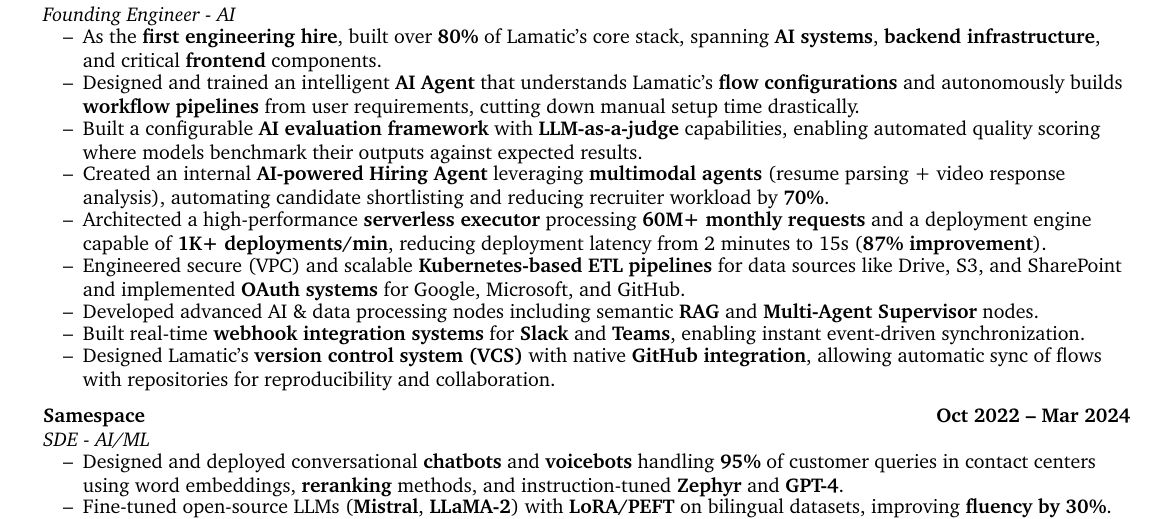
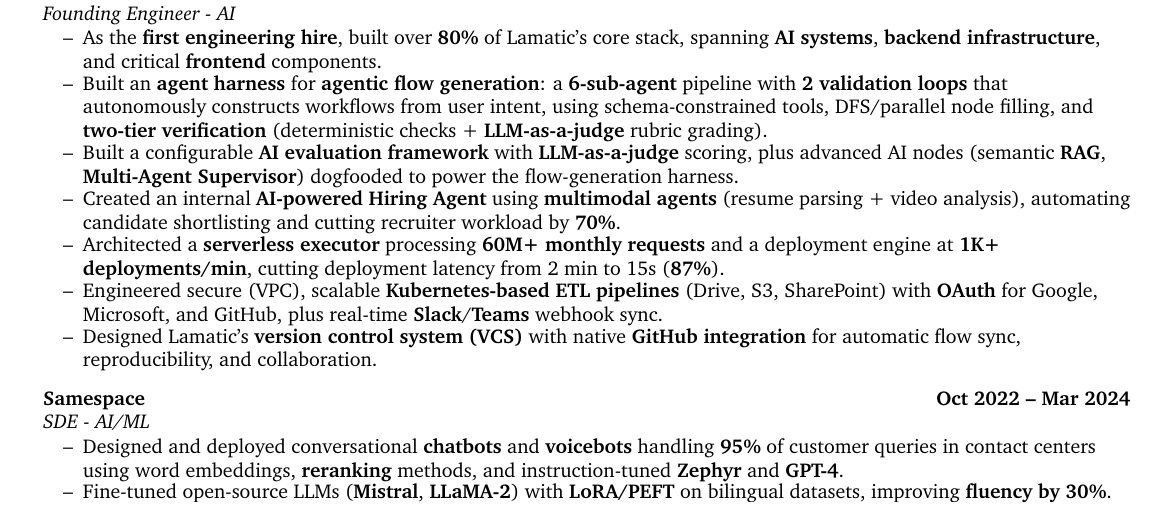
Before and after one commit to arun2728/portfolio, a LaTeX CV (my-resume.tex): part of the page, cut so that both start at the same text. Compiled offline with pdfLaTeX.

Commit message:
Revise job descriptions in resume: enhance clarity and detail for contributions at Lamatic.ai, including updates on AI agent development, evaluation framework, and Kubernetes-based ETL pipelines. Streamline language for improved readability.

```diff
--- a/my-resume.tex
+++ b/my-resume.tex
@@ -268,22 +268,17 @@
 \begin{resume_list}
 \item As the \textbf{first engineering hire}, built over \textbf{80\%} of Lamatic’s core stack, spanning \textbf{AI systems}, \textbf{backend infrastructure}, and critical \textbf{frontend} components.
 
-\item Designed and trained an intelligent \textbf{AI Agent} that understands Lamatic’s \textbf{flow configurations} and autonomously builds \textbf{workflow pipelines} from user requirements, cutting down manual setup time drastically.
+\item Built an \textbf{agent harness} for \textbf{agentic flow generation}: a \textbf{6-sub-agent} pipeline with \textbf{2 validation loops} that autonomously constructs workflows from user intent, using schema-constrained tools, DFS/parallel node filling, and \textbf{two-tier verification} (deterministic checks + \textbf{LLM-as-a-judge} rubric grading).
 
-\item Built a configurable \textbf{AI evaluation framework} with \textbf{LLM-as-a-judge} capabilities, enabling automated quality scoring where models benchmark their outputs against expected results.
+\item Built a configurable \textbf{AI evaluation framework} with \textbf{LLM-as-a-judge} scoring, plus advanced AI nodes (semantic \textbf{RAG}, \textbf{Multi-Agent Supervisor}) dogfooded to power the flow-generation harness.
 
-\item Created an internal \textbf{AI-powered Hiring Agent} leveraging \textbf{multimodal agents} (resume parsing + video response analysis), automating candidate shortlisting and reducing recruiter workload by \textbf{70\%}.
+\item Created an internal \textbf{AI-powered Hiring Agent} using \textbf{multimodal agents} (resume parsing + video analysis), automating candidate shortlisting and cutting recruiter workload by \textbf{70\%}.
 
-\item Architected a high-performance \textbf{serverless executor} processing \textbf{60M+ monthly requests} and a deployment engine capable of \textbf{1K+ deployments/min}, reducing deployment latency from 2 minutes to 15s (\textbf{87\% improvement}).
+\item Architected a \textbf{serverless executor} processing \textbf{60M+ monthly requests} and a deployment engine at \textbf{1K+ deployments/min}, cutting deployment latency from 2 min to 15s (\textbf{87\%}).
 
-\item Engineered secure (VPC) and scalable \textbf{Kubernetes-based ETL pipelines} for data sources like Drive, S3, and SharePoint and implemented \textbf{OAuth systems} for Google, Microsoft, and GitHub.
+\item Engineered secure (VPC), scalable \textbf{Kubernetes-based ETL pipelines} (Drive, S3, SharePoint) with \textbf{OAuth} for Google, Microsoft, and GitHub, plus real-time \textbf{Slack}/\textbf{Teams} webhook sync.
 
-\item Developed advanced AI \& data processing nodes including semantic \textbf{RAG} and \textbf{Multi-Agent Supervisor} nodes.
-
-
-\item Built real-time \textbf{webhook integration systems} for \textbf{Slack} and \textbf{Teams}, enabling instant event-driven synchronization.
-
-\item Designed Lamatic’s \textbf{version control system (VCS)} with native \textbf{GitHub integration}, allowing automatic sync of flows with repositories for reproducibility and collaboration.
+\item Designed Lamatic’s \textbf{version control system (VCS)} with native \textbf{GitHub integration} for automatic flow sync, reproducibility, and collaboration.
 \end{resume_list}
 
 
```
